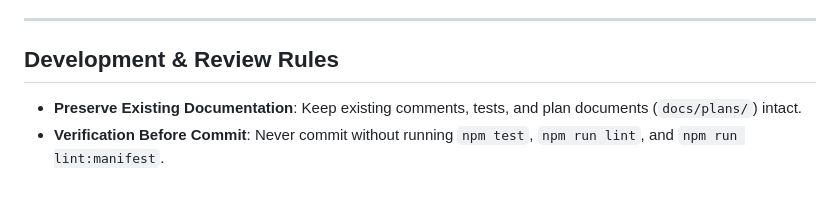
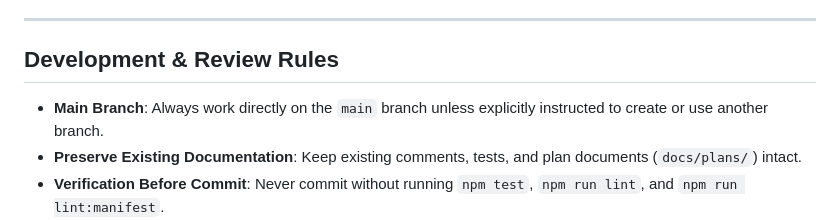
Before and after one commit to pedromol/noreplay, a Markdown page: AGENTS.md, the part around the change. Rendered like a GitHub page; blank space fills up the shorter version.

Commit message:
docs: add main branch guideline to AGENTS.md

```diff
--- a/AGENTS.md
+++ b/AGENTS.md
@@ -47,6 +47,7 @@ npx web-ext run          # Launch extension in a clean Firefox profile
 
 ## Development & Review Rules
 
+- **Main Branch**: Always work directly on the `main` branch unless explicitly instructed to create or use another branch.
 - **Preserve Existing Documentation**: Keep existing comments, tests, and plan documents (`docs/plans/`) intact.
 - **Verification Before Commit**: Never commit without running `npm test`, `npm run lint`, and `npm run lint:manifest`.
 - **Conventional Commits**: Format commit messages as `type(scope): description`, e.g., `feat: ...`, `fix: ...`, `chore: ...`, `docs: ...`.
```
